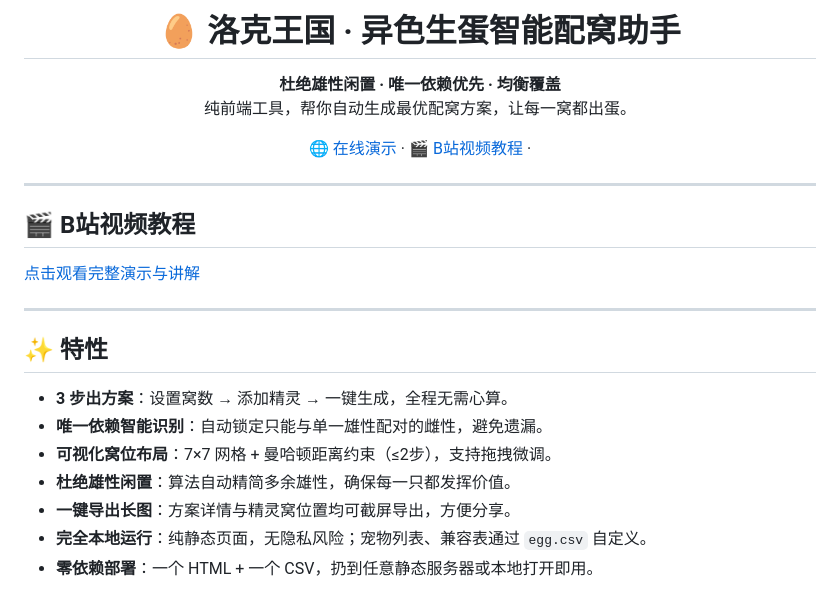
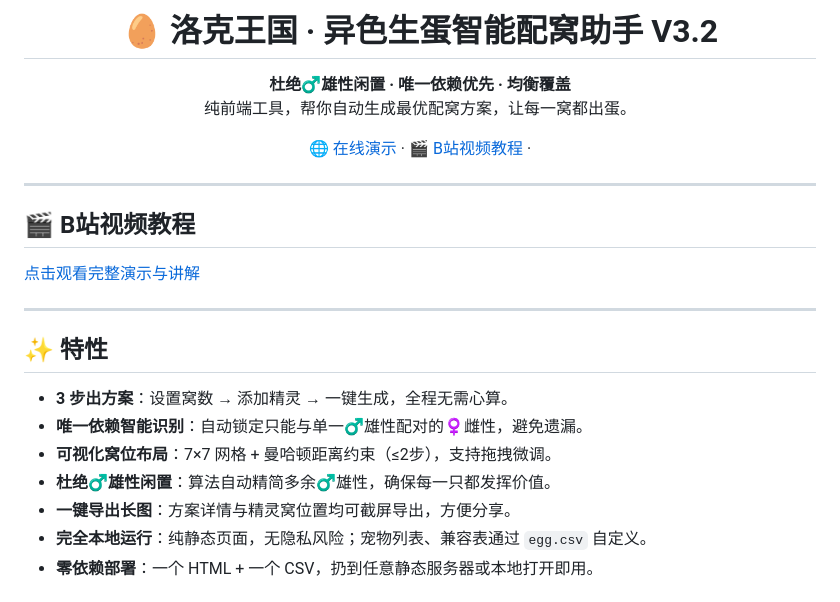
Before and after one commit to wards247/rocokingdom_egg, a Markdown page: README.md, the part around one of its changes. Drawn GitHub-style.

```diff
--- a/README.md
+++ b/README.md
@@ -1,7 +1,7 @@
-<h1 align="center">🥚 洛克王国 · 异色生蛋智能配窝助手</h1>
+<h1 align="center">🥚 洛克王国 · 异色生蛋智能配窝助手 V3.2</h1>
 
 <p align="center">
-  <strong>杜绝雄性闲置 · 唯一依赖优先 · 均衡覆盖</strong><br>
+  <strong>杜绝♂️雄性闲置 · 唯一依赖优先 · 均衡覆盖</strong><br>
   纯前端工具，帮你自动生成最优配窝方案，让每一窝都出蛋。
 </p>
 
@@ -20,9 +20,9 @@
 ## ✨ 特性
 
 - **3 步出方案**：设置窝数 → 添加精灵 → 一键生成，全程无需心算。
-- **唯一依赖智能识别**：自动锁定只能与单一雄性配对的雌性，避免遗漏。
+- **唯一依赖智能识别**：自动锁定只能与单一♂️雄性配对的♀️雌性，避免遗漏。
 - **可视化窝位布局**：7×7 网格 + 曼哈顿距离约束（≤2步），支持拖拽微调。
-- **杜绝雄性闲置**：算法自动精简多余雄性，确保每一只都发挥价值。
+- **杜绝♂️雄性闲置**：算法自动精简多余♂️雄性，确保每一只都发挥价值。
 - **一键导出长图**：方案详情与精灵窝位置均可截屏导出，方便分享。
 - **完全本地运行**：纯静态页面，无隐私风险；宠物列表、兼容表通过 `egg.csv` 自定义。
 - **零依赖部署**：一个 HTML + 一个 CSV，扔到任意静态服务器或本地打开即用。
```
Also changed, not shown: other parts of README.md (+19 -11 lines).
